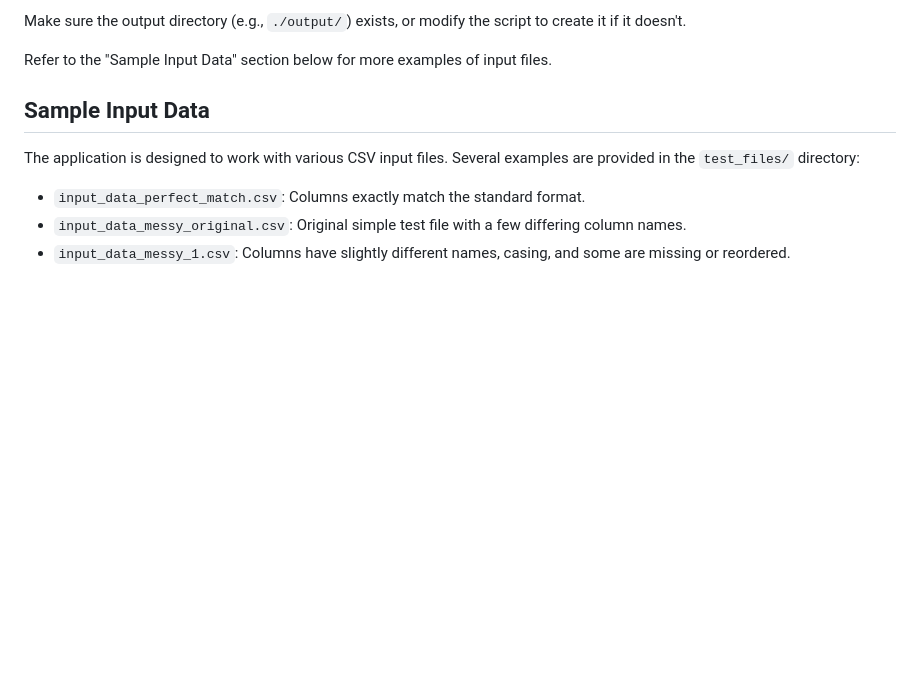
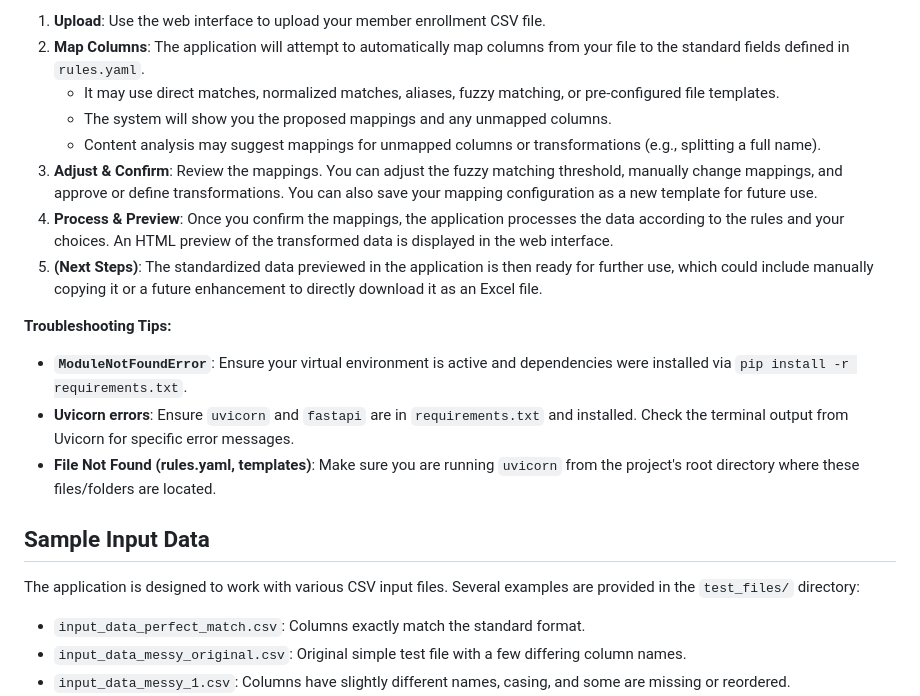
Before and after one commit to jamieETG/member_munger, a Markdown page: README.md, the part around the change printed below. Drawn GitHub-style; blank space fills up the shorter version.

```diff
--- a/README.md
+++ b/README.md
@@ -84,7 +70,17 @@ python main.py ./test_files/input_data_perfect_match.csv ./output/perfect_match_
 
-Make sure the output directory (e.g., `./output/`) exists, or modify the script to create it if it doesn't.
+1.  **Upload**: Use the web interface to upload your member enrollment CSV file.
+2.  **Map Columns**: The application will attempt to automatically map columns from your file to the standard fields defined in `rules.yaml`.
+    *   It may use direct matches, normalized matches, aliases, fuzzy matching, or pre-configured file templates.
+    *   The system will show you the proposed mappings and any unmapped columns.
+    *   Content analysis may suggest mappings for unmapped columns or transformations (e.g., splitting a full name).
+3.  **Adjust & Confirm**: Review the mappings. You can adjust the fuzzy matching threshold, manually change mappings, and approve or define transformations. You can also save your mapping configuration as a new template for future use.
+4.  **Process & Preview**: Once you confirm the mappings, the application processes the data according to the rules and your choices. An HTML preview of the transformed data is displayed in the web interface.
+5.  **(Next Steps)**: The standardized data previewed in the application is then ready for further use, which could include manually copying it or a future enhancement to directly download it as an Excel file.
 
-Refer to the "Sample Input Data" section below for more examples of input files.
+**Troubleshooting Tips:**
+*   **`ModuleNotFoundError`**: Ensure your virtual environment is active and dependencies were installed via `pip install -r requirements.txt`.
+*   **Uvicorn errors**: Ensure `uvicorn` and `fastapi` are in `requirements.txt` and installed. Check the terminal output from Uvicorn for specific error messages.
+*   **File Not Found (rules.yaml, templates)**: Make sure you are running `uvicorn` from the project's root directory where these files/folders are located.
 
 ## Sample Input Data
 
```
Also changed, not shown: other parts of README.md (+35 -49 lines).
